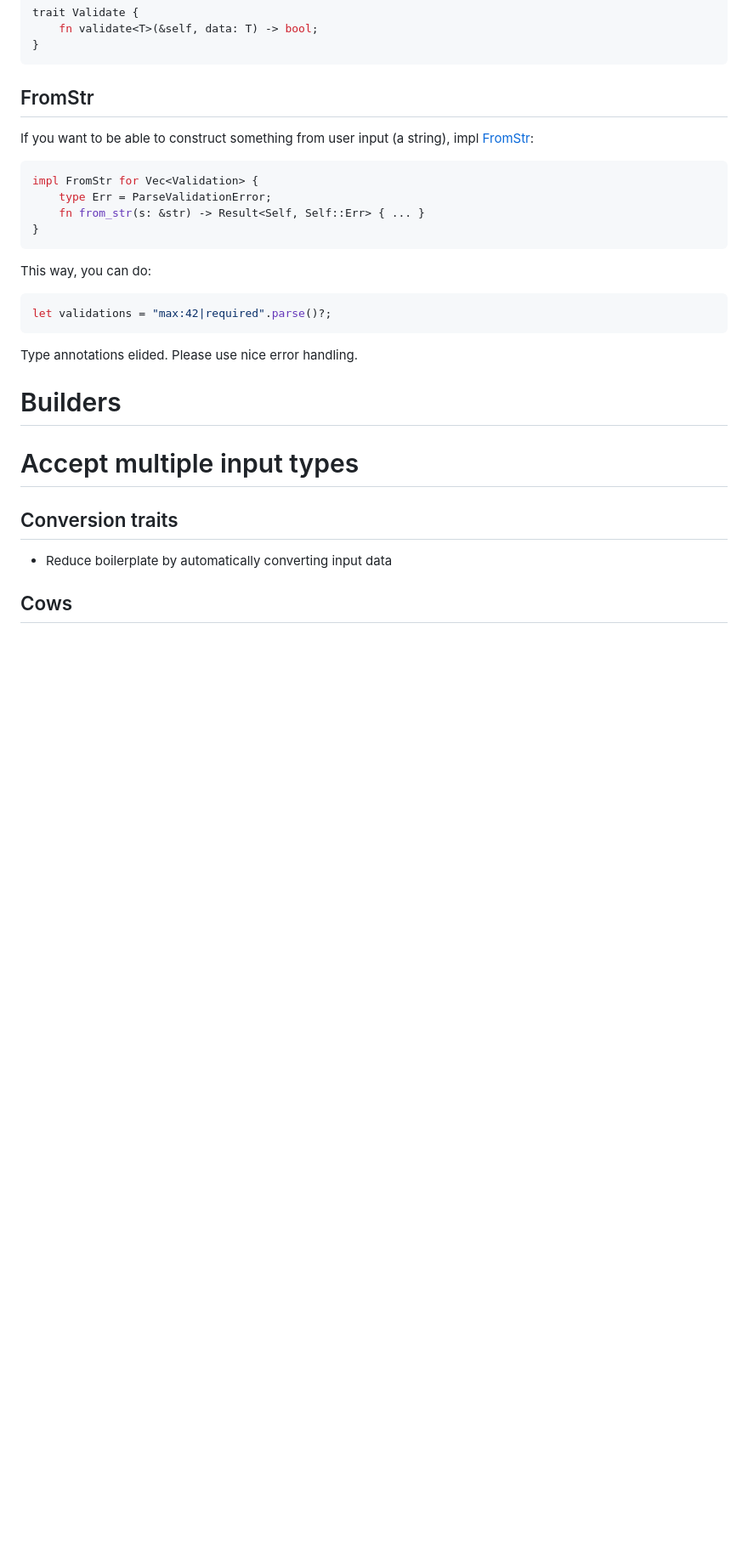
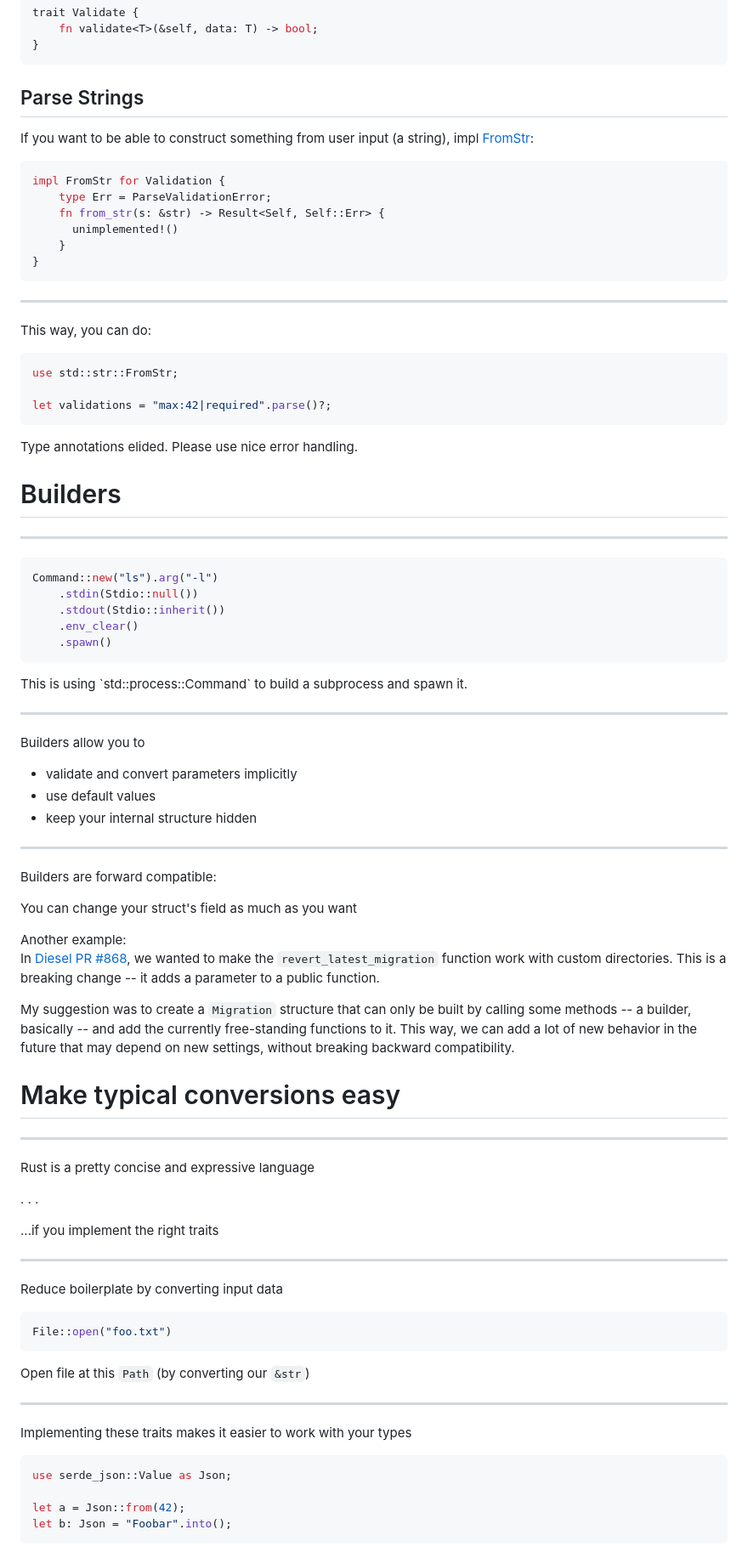
Before and after one commit to killercup/rustfest-idiomatic-libs, a Markdown page: Readme.md, the part around the change printed below. Shown: that part at 85% size. GitHub-like rendering; blank space fills up the shorter version.

````diff
--- a/Readme.md
+++ b/Readme.md
@@ -253,22 +270,28 @@ trait Validate {
 }
 ```
 
-## FromStr
+## Parse Strings
 
 If you want to be able to construct something from user input (a string), impl [FromStr]:
 
 [FromStr]: https://doc.rust-lang.org/nightly/std/str/trait.FromStr.html
 
 ```rust
-impl FromStr for Vec<Validation> {
+impl FromStr for Validation {
     type Err = ParseValidationError;
-    fn from_str(s: &str) -> Result<Self, Self::Err> { ... }
+    fn from_str(s: &str) -> Result<Self, Self::Err> {
+      unimplemented!()
+    }
 }
 ```
+
+- - -
 
 This way, you can do:
 
 ```rust
+use std::str::FromStr;
+
 let validations = "max:42|required".parse()?;
 ```
 
@@ -278,10 +301,79 @@ Type annotations elided. Please use nice error handling.
 
 # Builders
 
-# Accept multiple input types
+- - -
 
-## Conversion traits
+```rust
+Command::new("ls").arg("-l")
+    .stdin(Stdio::null())
+    .stdout(Stdio::inherit())
+    .env_clear()
+    .spawn()
+```
 
-- Reduce boilerplate by automatically converting input data
+<aside class="notes">
+This is using `std::process::Command` to build a subprocess and spawn it.
+</aside>
 
-## Cows
+- - -
+
+Builders allow you to
+
+- validate and convert parameters implicitly
+- use default values
+- keep your internal structure hidden
+
+- - -
+
+Builders are forward compatible:
+
+You can change your struct's field as much as you want
+
+<aside class="notes">
+Another example:
+
+In [Diesel PR #868], we wanted to make the `revert_latest_migration` function
+work with custom directories. This is a breaking change -- it adds a parameter
+to a public function.
+
+My suggestion was to create a `Migration` structure that can only be built by
+calling some methods -- a builder, basically -- and add the currently
+free-standing functions to it. This way, we can add a lot of new behavior in the
+future that may depend on new settings, without breaking backward compatibility.
+
+[Diesel PR #868]: https://github.com/diesel-rs/diesel/pull/868
+</aside>
+
+
+# Make typical conversions easy
+
+- - -
+
+Rust is a pretty concise and expressive language
+
+. . .
+
+...if you implement the right traits
+
+
+- - -
+
+Reduce boilerplate by converting input data
+
+```rust
+File::open("foo.txt")
+```
+
+Open file at this `Path` (by converting our `&str`)
+
+- - -
+
+Implementing these traits makes it easier to work with your types
+
+```rust
+use serde_json::Value as Json;
+
+let a = Json::from(42);
+let b: Json = "Foobar".into();
+```
+
````
Also changed, not shown: other parts of Readme.md (+97 -10 lines), notes.md (+1 -1 lines), assets/its-happening.gif (added).
